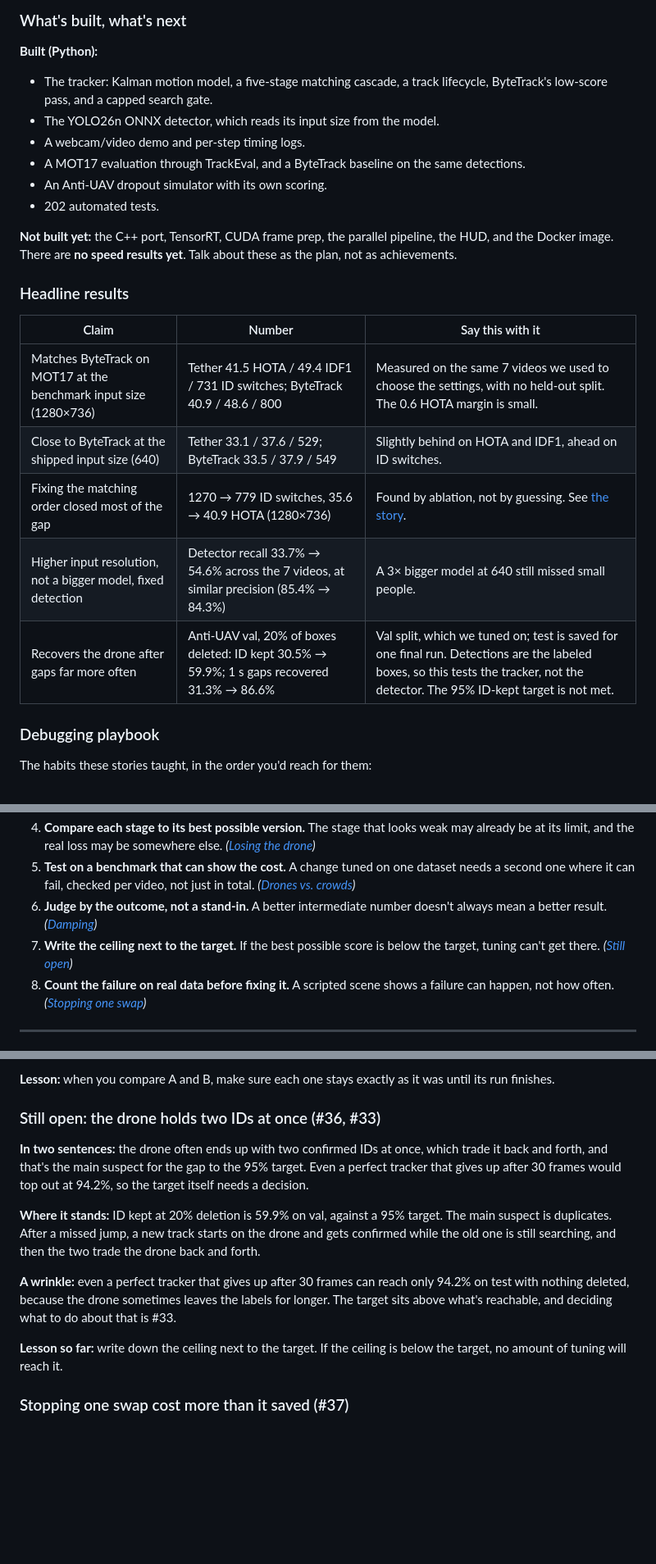
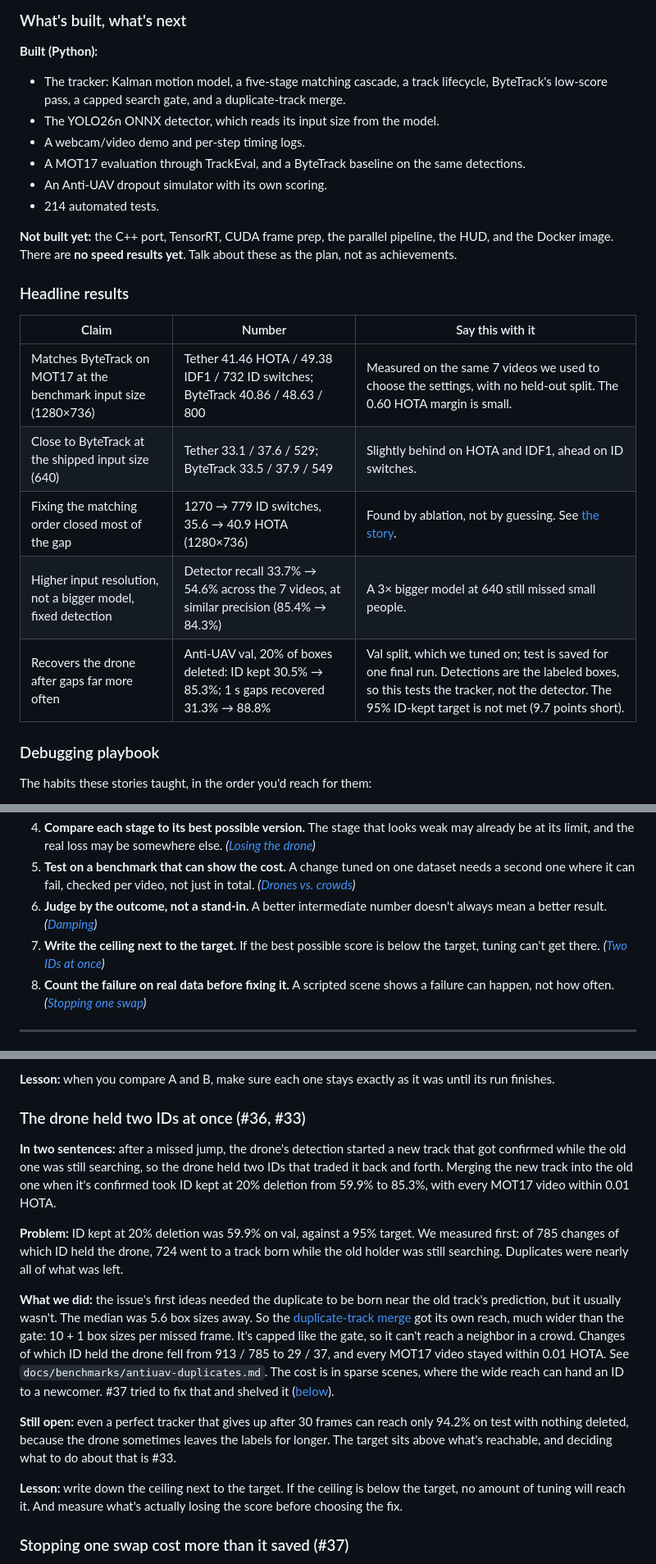
Before and after one commit to Khriis-K/Tether, a Markdown page: docs/LESSONS.md, 3 parts joined by grey strips. Shown at 82% size. Rendered like a GitHub page; blank space fills up the shorter version.

Commit message:
Lessons: bring the numbers up to date after #36
The headline table, Built list, test count and limitations still had the
pre-#36 numbers (59.9% ID kept, 731 ID switches, 202 tests). The 'Still open'
story is now the #36 story, with its results; #33's ceiling stays open. The
1280x736 MOT17 row now uses exact figures instead of rounding 41.46 up.

```diff
--- a/docs/LESSONS.md
+++ b/docs/LESSONS.md
@@ -19,12 +19,12 @@ Tether is a multi-object tracker built to keep stable IDs on fast-moving and tem
 
 ### What's built, what's next
 **Built (Python):**
-- The tracker: Kalman motion model, a five-stage matching cascade, a track lifecycle, ByteTrack's low-score pass, and a capped search gate.
+- The tracker: Kalman motion model, a five-stage matching cascade, a track lifecycle, ByteTrack's low-score pass, a capped search gate, and a duplicate-track merge.
 - The YOLO26n ONNX detector, which reads its input size from the model.
 - A webcam/video demo and per-step timing logs.
 - A MOT17 evaluation through TrackEval, and a ByteTrack baseline on the same detections.
 - An Anti-UAV dropout simulator with its own scoring.
-- 202 automated tests.
+- 214 automated tests.
 
 **Not built yet:** the C++ port, TensorRT, CUDA frame prep, the parallel pipeline, the HUD, and the Docker image. There are **no speed results yet**. Talk about these as the plan, not as achievements.
 
@@ -32,11 +32,11 @@ Tether is a multi-object tracker built to keep stable IDs on fast-moving and tem
 
 | Claim | Number | Say this with it |
 |---|---|---|
-| Matches ByteTrack on MOT17 at the benchmark input size (1280×736) | Tether 41.5 HOTA / 49.4 IDF1 / 731 ID switches; ByteTrack 40.9 / 48.6 / 800 | Measured on the same 7 videos we used to choose the settings, with no held-out split. The 0.6 HOTA margin is small. |
+| Matches ByteTrack on MOT17 at the benchmark input size (1280×736) | Tether 41.46 HOTA / 49.38 IDF1 / 732 ID switches; ByteTrack 40.86 / 48.63 / 800 | Measured on the same 7 videos we used to choose the settings, with no held-out split. The 0.60 HOTA margin is small. |
 | Close to ByteTrack at the shipped input size (640) | Tether 33.1 / 37.6 / 529; ByteTrack 33.5 / 37.9 / 549 | Slightly behind on HOTA and IDF1, ahead on ID switches. |
 | Fixing the matching order closed most of the gap | 1270 → 779 ID switches, 35.6 → 40.9 HOTA (1280×736) | Found by ablation, not by guessing. See [the story](#tether-made-470-more-id-switches-than-bytetrack-22-23). |
 | Higher input resolution, not a bigger model, fixed detection | Detector recall 33.7% → 54.6% across the 7 videos, at similar precision (85.4% → 84.3%) | A 3× bigger model at 640 still missed small people. |
-| Recovers the drone after gaps far more often | Anti-UAV val, 20% of boxes deleted: ID kept 30.5% → 59.9%; 1 s gaps recovered 31.3% → 86.6% | Val split, which we tuned on; test is saved for one final run. Detections are the labeled boxes, so this tests the tracker, not the detector. The 95% ID-kept target is not met. |
+| Recovers the drone after gaps far more often | Anti-UAV val, 20% of boxes deleted: ID kept 30.5% → 85.3%; 1 s gaps recovered 31.3% → 88.8% | Val split, which we tuned on; test is saved for one final run. Detections are the labeled boxes, so this tests the tracker, not the detector. The 95% ID-kept target is not met (9.7 points short). |
 
 ### Debugging playbook
 The habits these stories taught, in the order you'd reach for them:
@@ -46,7 +46,7 @@ The habits these stories taught, in the order you'd reach for them:
 4. **Compare each stage to its best possible version.** The stage that looks weak may already be at its limit, and the real loss may be somewhere else. *([Losing the drone](#tether-found-the-drone-but-kept-losing-its-id-8-29))*
 5. **Test on a benchmark that can show the cost.** A change tuned on one dataset needs a second one where it can fail, checked per video, not just in total. *([Drones vs. crowds](#the-fix-for-drones-broke-crowds-29-35))*
 6. **Judge by the outcome, not a stand-in.** A better intermediate number doesn't always mean a better result. *([Damping](#better-predictions-didnt-mean-more-re-matches-30))*
-7. **Write the ceiling next to the target.** If the best possible score is below the target, tuning can't get there. *([Still open](#still-open-the-drone-holds-two-ids-at-once-36-33))*
+7. **Write the ceiling next to the target.** If the best possible score is below the target, tuning can't get there. *([Two IDs at once](#the-drone-held-two-ids-at-once-36-33))*
 8. **Count the failure on real data before fixing it.** A scripted scene shows a failure can happen, not how often. *([Stopping one swap](#stopping-one-swap-cost-more-than-it-saved-37))*
 
 ---
@@ -152,14 +152,16 @@ Roughly in the order we hit them. Each one opens with a two-sentence version to
 
 **Lesson:** when you compare A and B, make sure each one stays exactly as it was until its run finishes.
 
-### Still open: the drone holds two IDs at once (#36, #33)
-**In two sentences:** the drone often ends up with two confirmed IDs at once, which trade it back and forth, and that's the main suspect for the gap to the 95% target. Even a perfect tracker that gives up after 30 frames would top out at 94.2%, so the target itself needs a decision.
+### The drone held two IDs at once (#36, #33)
+**In two sentences:** after a missed jump, the drone's detection started a new track that got confirmed while the old one was still searching, so the drone held two IDs that traded it back and forth. Merging the new track into the old one when it's confirmed took ID kept at 20% deletion from 59.9% to 85.3%, with every MOT17 video within 0.01 HOTA.
 
-**Where it stands:** ID kept at 20% deletion is 59.9% on val, against a 95% target. The main suspect is duplicates. After a missed jump, a new track starts on the drone and gets confirmed while the old one is still searching, and then the two trade the drone back and forth.
+**Problem:** ID kept at 20% deletion was 59.9% on val, against a 95% target. We measured first: of 785 changes of which ID held the drone, 724 went to a track born while the old holder was still searching. Duplicates were nearly all of what was left.
 
-**A wrinkle:** even a perfect tracker that gives up after 30 frames can reach only 94.2% on test with nothing deleted, because the drone sometimes leaves the labels for longer. The target sits above what's reachable, and deciding what to do about that is #33.
+**What we did:** the issue's first ideas needed the duplicate to be born near the old track's prediction, but it usually wasn't. The median was 5.6 box sizes away. So the [duplicate-track merge](CONCEPTS.md#duplicate-track-merge) got its own reach, much wider than the gate: 10 + 1 box sizes per missed frame. It's capped like the gate, so it can't reach a neighbor in a crowd. Changes of which ID held the drone fell from 913 / 785 to 29 / 37, and every MOT17 video stayed within 0.01 HOTA. See `docs/benchmarks/antiuav-duplicates.md`. The cost is in sparse scenes, where the wide reach can hand an ID to a newcomer. #37 tried to fix that and shelved it ([below](#stopping-one-swap-cost-more-than-it-saved-37)).
 
-**Lesson so far:** write down the ceiling next to the target. If the ceiling is below the target, no amount of tuning will reach it.
+**Still open:** even a perfect tracker that gives up after 30 frames can reach only 94.2% on test with nothing deleted, because the drone sometimes leaves the labels for longer. The target sits above what's reachable, and deciding what to do about that is #33.
+
+**Lesson:** write down the ceiling next to the target. If the ceiling is below the target, no amount of tuning will reach it. And measure what's actually losing the score before choosing the fix.
 
 ### Stopping one swap cost more than it saved (#37)
 **In two sentences:** in a nearly empty scene, a person who walked out of frame could hand their ID to a newcomer, so we tried an "edge rule": a track last seen at the frame edge never gives its ID away. It fixed the scripted scene, but on real data the swap was rare and the rule cost about 1 point of Anti-UAV ID kept, so we shelved it.
```
Also changed, not shown: other parts of docs/LESSONS.md (+1 -1 lines).
